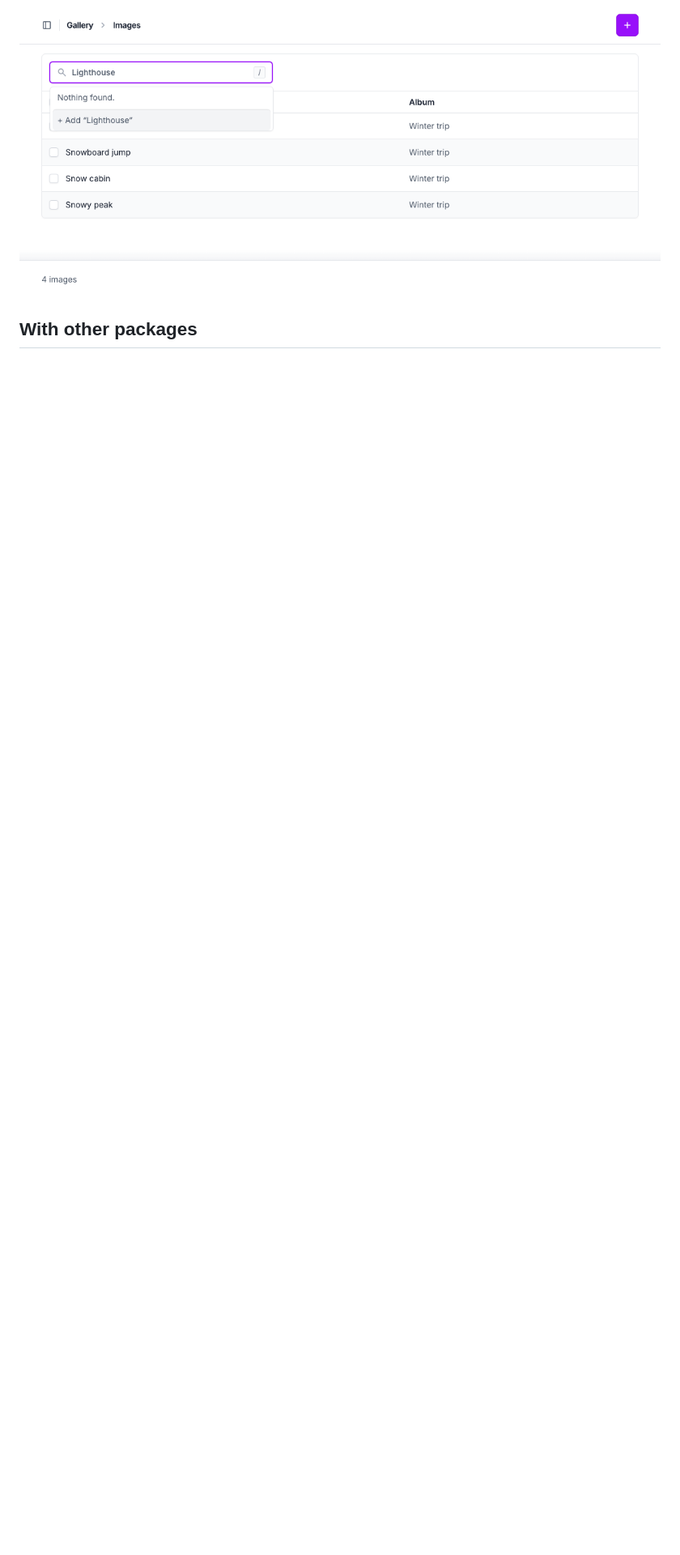
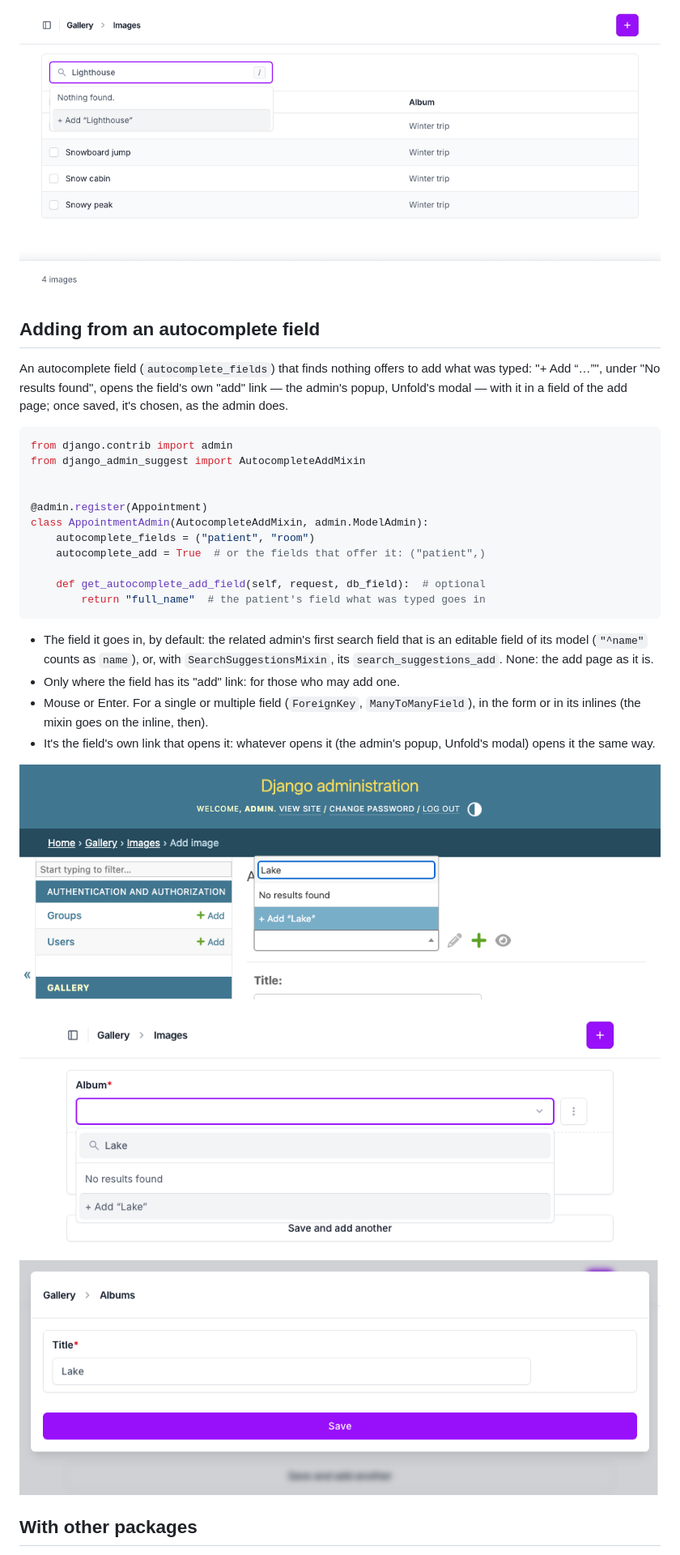
Before and after one commit to rodolvbg/django-admin-suggest, a Markdown page: README.md, the part around one of its changes. Shown at 81% size. Rendered like a GitHub page; pictures changed too: docs/screenshots/autocomplete-add-unfold-modal.png (added), docs/screenshots/autocomplete-add-unfold.png (added), docs/screenshots/autocomplete-add.png (added); blank space fills up the shorter version.

Commit message:
feat: implement AutocompleteAddMixin for enhanced admin experience with autocomplete fields, allowing users to add new entries directly from the search interface

````diff
--- a/README.md
+++ b/README.md
@@ -89,6 +90,44 @@ With `search_suggestions_add`, when nothing is found:
 
 ![The same, in Unfold](docs/screenshots/search-suggestions-add-unfold.png)
 
+## Adding from an autocomplete field
+
+An autocomplete field (`autocomplete_fields`) that finds nothing offers to
+add what was typed: "+ Add “…”", under "No results found", opens the
+field's own "add" link — the admin's popup, Unfold's modal — with it in a
+field of the add page; once saved, it's chosen, as the admin does.
+
+```python
+from django.contrib import admin
+from django_admin_suggest import AutocompleteAddMixin
+
+
+@admin.register(Appointment)
+class AppointmentAdmin(AutocompleteAddMixin, admin.ModelAdmin):
+    autocomplete_fields = ("patient", "room")
+    autocomplete_add = True  # or the fields that offer it: ("patient",)
+
+    def get_autocomplete_add_field(self, request, db_field):  # optional
+        return "full_name"  # the patient's field what was typed goes in
+```
+
+- The field it goes in, by default: the related admin's first search
+  field that is an editable field of its model (`"^name"` counts as
+  `name`), or, with `SearchSuggestionsMixin`, its `search_suggestions_add`.
+  None: the add page as it is.
+- Only where the field has its "add" link: for those who may add one.
+- Mouse or Enter. For a single or multiple field (`ForeignKey`,
+  `ManyToManyField`), in the form or in its inlines (the mixin goes on the
+  inline, then).
+- It's the field's own link that opens it: whatever opens it (the admin's
+  popup, Unfold's modal) opens it the same way.
+
+![An album field with "Lake" typed: "No results found", and "+ Add “Lake”" under it](docs/screenshots/autocomplete-add.png)
+
+![The same, in Unfold](docs/screenshots/autocomplete-add-unfold.png)
+
+![Unfold's modal, the album's add page with "Lake" as its title](docs/screenshots/autocomplete-add-unfold-modal.png)
+
 ## With other packages
 
 The changelist keeps the template the admin would use: it's rendered with
````
Also changed, not shown: other parts of README.md (+2 -1 lines), CHANGELOG.md (+13 -0 lines), 13 other files.
